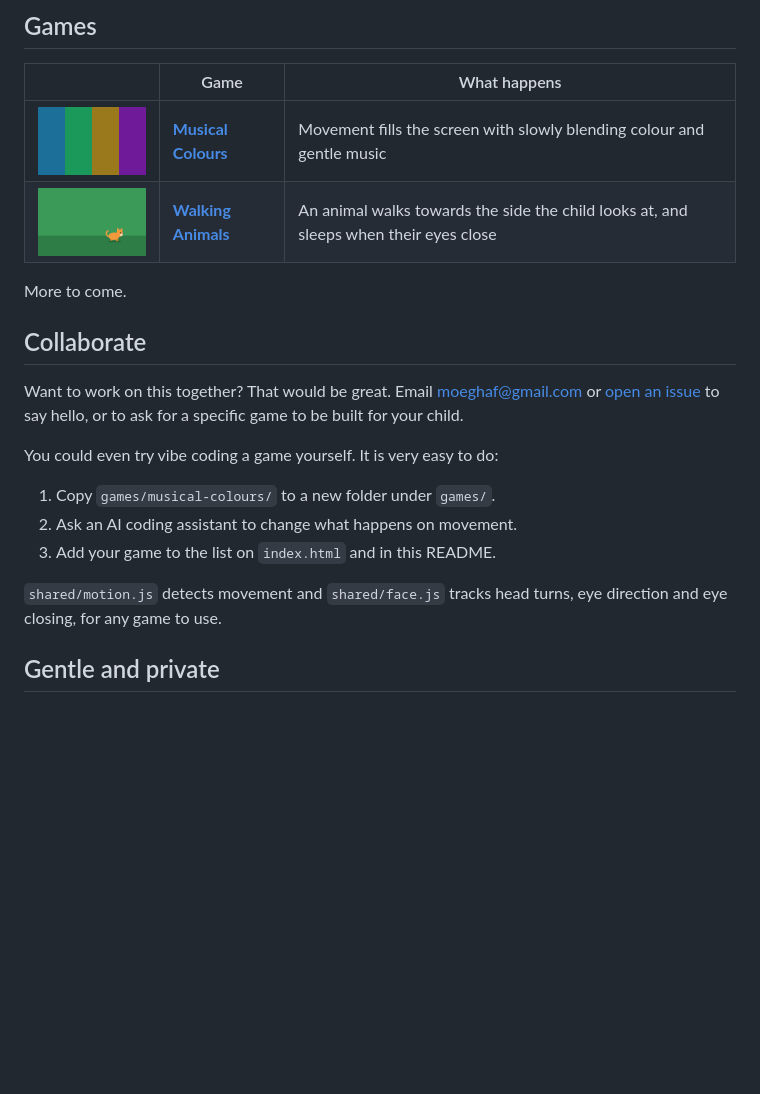
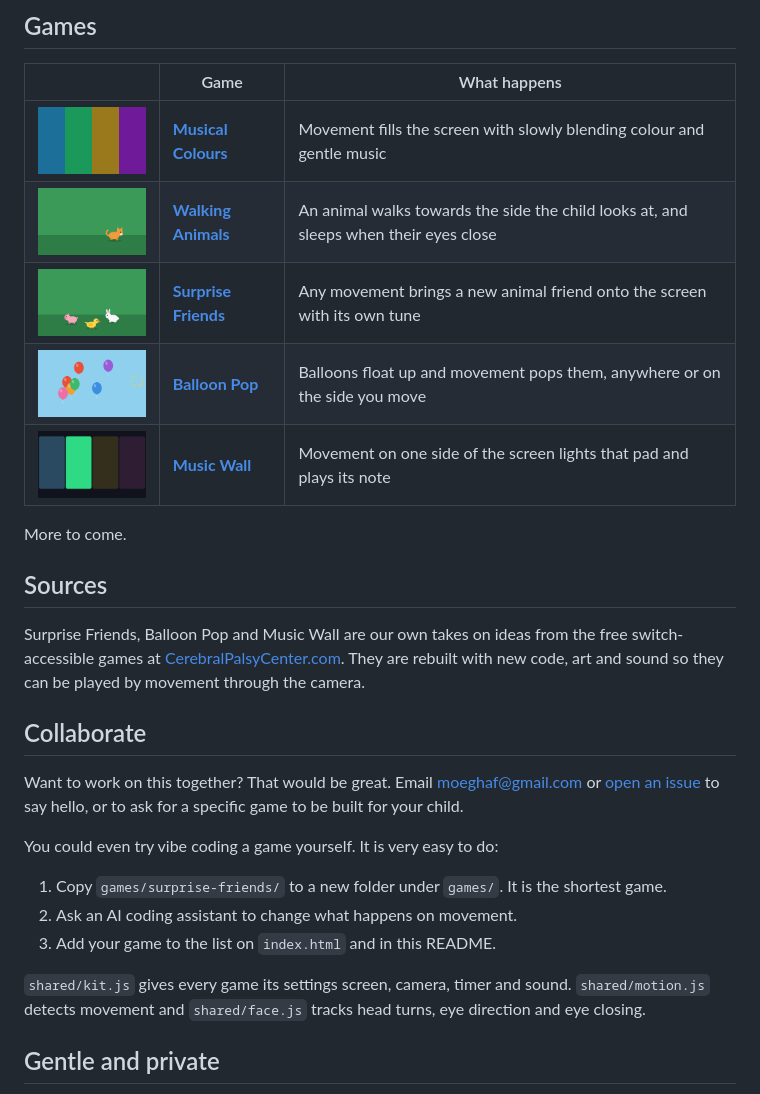
Before and after one commit to moeghaf/WigglePlay, a Markdown page: README.md, the part around the change. GitHub-like rendering; pictures changed too: assets/screens/balloon-pop.png (added), assets/screens/music-wall.png (added), assets/screens/surprise-friends.png (added); blank space fills up the shorter version.

```diff
--- a/README.md
+++ b/README.md
@@ -17,8 +17,15 @@ Free games built for disabled children to interact with a screen through movemen
 | --- | --- | --- |
 | <img src="assets/screens/musical-colours.png" width="160" alt=""> | [**Musical Colours**](https://moeghaf.github.io/camera-toy/games/musical-colours/) | Movement fills the screen with slowly blending colour and gentle music |
 | <img src="assets/screens/walking-animals.png" width="160" alt=""> | [**Walking Animals**](https://moeghaf.github.io/camera-toy/games/walking-animals/) | An animal walks towards the side the child looks at, and sleeps when their eyes close |
+| <img src="assets/screens/surprise-friends.png" width="160" alt=""> | [**Surprise Friends**](https://moeghaf.github.io/camera-toy/games/surprise-friends/) | Any movement brings a new animal friend onto the screen with its own tune |
+| <img src="assets/screens/balloon-pop.png" width="160" alt=""> | [**Balloon Pop**](https://moeghaf.github.io/camera-toy/games/balloon-pop/) | Balloons float up and movement pops them, anywhere or on the side you move |
+| <img src="assets/screens/music-wall.png" width="160" alt=""> | [**Music Wall**](https://moeghaf.github.io/camera-toy/games/music-wall/) | Movement on one side of the screen lights that pad and plays its note |
 
 More to come.
+
+## Sources
+
+Surprise Friends, Balloon Pop and Music Wall are our own takes on ideas from the free switch-accessible games at [CerebralPalsyCenter.com](https://www.cerebralpalsycenter.com/games/). They are rebuilt with new code, art and sound so they can be played by movement through the camera.
 
 ## Collaborate
 
@@ -26,11 +33,11 @@ Want to work on this together? That would be great. Email [moeghaf@gmail.com](ma
 
 You could even try vibe coding a game yourself. It is very easy to do:
 
-1. Copy `games/musical-colours/` to a new folder under `games/`.
+1. Copy `games/surprise-friends/` to a new folder under `games/`. It is the shortest game.
 2. Ask an AI coding assistant to change what happens on movement.
 3. Add your game to the list on `index.html` and in this README.
 
-`shared/motion.js` detects movement and `shared/face.js` tracks head turns, eye direction and eye closing, for any game to use.
+`shared/kit.js` gives every game its settings screen, camera, timer and sound. `shared/motion.js` detects movement and `shared/face.js` tracks head turns, eye direction and eye closing.
 
 ## Gentle and private
 
```
Also changed, not shown: 8 other files.
